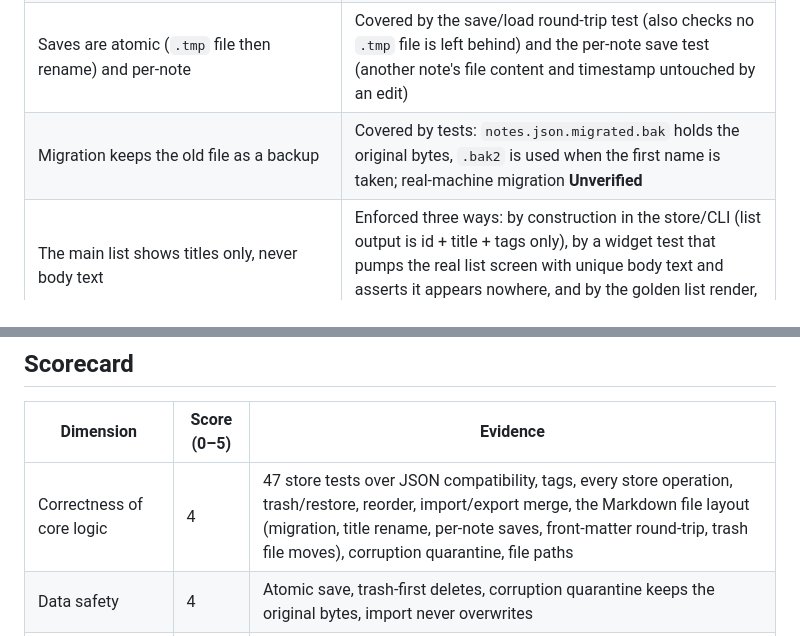
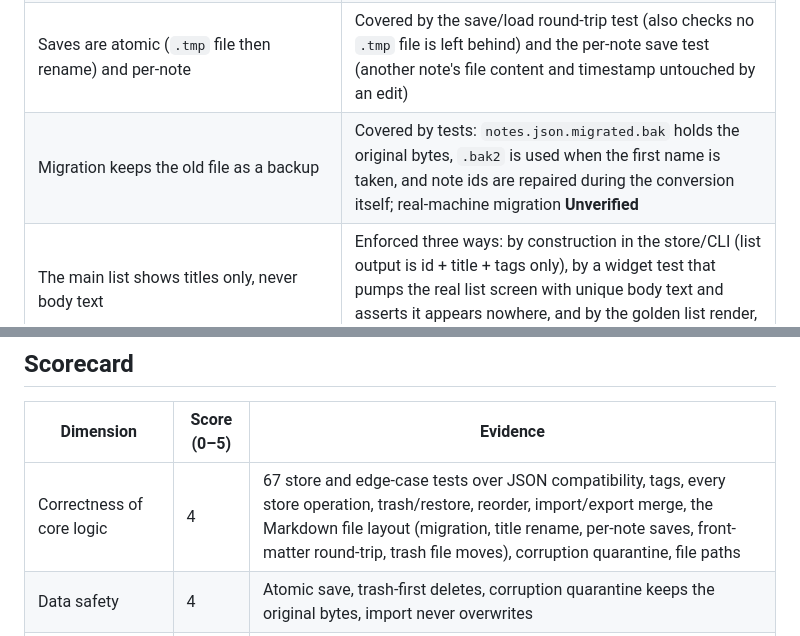
Before and after one commit to SeanShaffer88/TermiNote, a Markdown page: QUALITY.md, 2 parts joined by grey strips. Drawn GitHub-style.

```diff
--- a/QUALITY.md
+++ b/QUALITY.md
@@ -86,7 +86,7 @@ not a layout change.
 | Data layer (`lib/note_store.dart`) reads and writes the per-note Markdown format, and still reads the 0.1.0 JSON format for migration and import | Covered by tests: a 0.1.0-format fixture round-trips through JSON and migrates to `.md` files, unknown fields are ignored, `next_id` is repaired ahead of trashed ids, front matter round-trips field for field |
 | Damaged data files are quarantined, never overwritten | Covered by a test: a corrupt `notes.json` is renamed to `notes.json.corrupt-<ts>` with its bytes intact during migration; damaged `.md` files are parsed tolerantly and keep their text as the body |
 | Saves are atomic (`.tmp` file then rename) and per-note | Covered by the save/load round-trip test (also checks no `.tmp` file is left behind) and the per-note save test (another note's file content and timestamp untouched by an edit) |
-| Migration keeps the old file as a backup | Covered by tests: `notes.json.migrated.bak` holds the original bytes, `.bak2` is used when the first name is taken; real-machine migration **Unverified** |
+| Migration keeps the old file as a backup | Covered by tests: `notes.json.migrated.bak` holds the original bytes, `.bak2` is used when the first name is taken, and note ids are repaired during the conversion itself; real-machine migration **Unverified** |
 | The main list shows titles only, never body text | Enforced three ways: by construction in the store/CLI (list output is id + title + tags only), by a widget test that pumps the real list screen with unique body text and asserts it appears nowhere, and by the golden list render, which a human can inspect |
 | Command line works through the same store code as the GUI | Code-shared by construction (`lib/cli.dart` calls only `lib/note_store.dart` operations); runtime check on Windows still **Unverified** |
 | Windows runtime behaviour (window opens, cards render, drag reorder works, DPI scaling, installer) | **Unverified** — needs the on-machine pass listed in CAPTURE.md |
@@ -96,7 +96,7 @@ not a layout change.
 
 | Dimension | Score (0–5) | Evidence |
 |---|---|---|
-| Correctness of core logic | 4 | 47 store tests over JSON compatibility, tags, every store operation, trash/restore, reorder, import/export merge, the Markdown file layout (migration, title rename, per-note saves, front-matter round-trip, trash file moves), corruption quarantine, file paths |
+| Correctness of core logic | 4 | 67 store and edge-case tests over JSON compatibility, tags, every store operation, trash/restore, reorder, import/export merge, the Markdown file layout (migration, title rename, per-note saves, front-matter round-trip, trash file moves), corruption quarantine, file paths |
 | Data safety | 4 | Atomic save, trash-first deletes, corruption quarantine keeps the original bytes, import never overwrites |
 | GUI behaviour | 3 | Screens built to the design in preview/ with the polish pass (hover/pressed/focus states, animated search and chips, 200 ms page transitions, undo snackbars, confirm dialog on delete-all); widget + golden tests cover the list and editor; Windows runtime still Unverified until the on-machine pass |
 | Accessibility | 3 | Tooltips on every icon button, visible red/white focus outlines on buttons, keyboard shortcuts (Ctrl+N, Ctrl+F, Ctrl+S, Esc), text-size controls from 12–28 pt; screen-reader pass on Windows still Unverified |
```
Also changed, not shown: CHANGELOG.md (+7 -0 lines).
